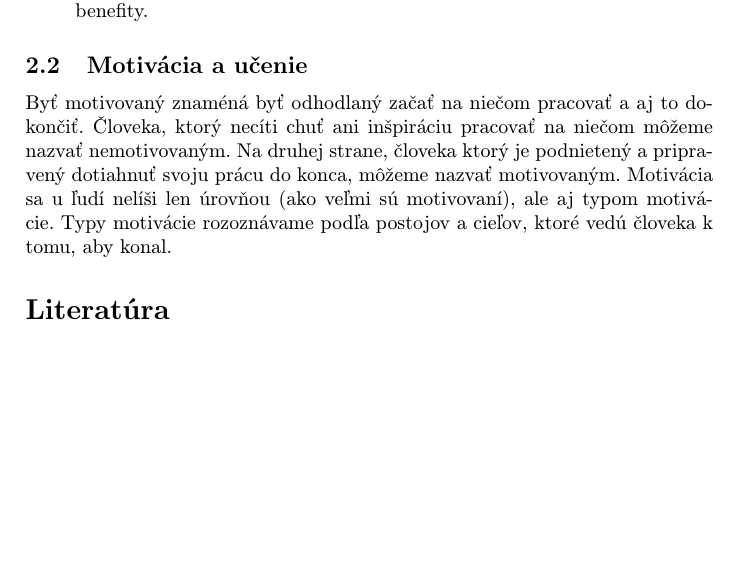
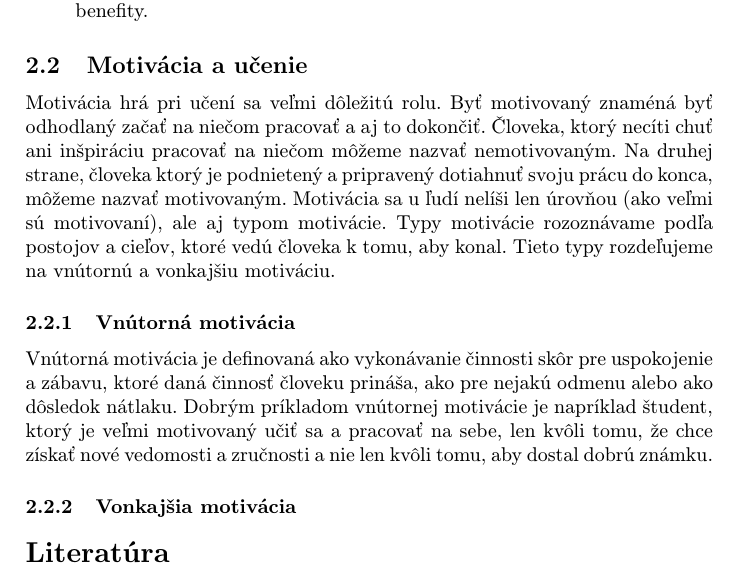
Before and after one commit to janospeter/clanok, a LaTeX paper (clanok.tex): part of page 2 of 2, cut so that both start at the same text, the shorter picture padded with empty space. Compiled offline with pdfLaTeX.

Commit message:
Doplnenie informácií o motivácii

```diff
--- a/clanok.tex
+++ b/clanok.tex
@@ -56,7 +56,14 @@ V tejto časti sa budeme venovať gamifikácií ako takej. Čo je to vlastne gam
 \end{itemize}
 
 \subsection{Motivácia a učenie} \label{motivacia}
-Byť motivovaný znaméná byť odhodlaný začať na niečom pracovať a aj to dokončiť. Človeka, ktorý necíti chuť ani inšpiráciu pracovať na niečom môžeme nazvať nemotivovaným. Na druhej strane, človeka ktorý je podnietený a pripravený dotiahnuť svoju prácu do konca, môžeme nazvať motivovaným. Motivácia sa u ľudí nelíši len úrovňou (ako veľmi sú motivovaní), ale aj typom motivácie. Typy motivácie rozoznávame podľa postojov a cieľov, ktoré vedú človeka k tomu, aby konal.
+Motivácia hrá pri učení sa veľmi dôležitú rolu. Byť motivovaný znaméná byť odhodlaný začať na niečom pracovať a aj to dokončiť. Človeka, ktorý necíti chuť ani inšpiráciu pracovať na niečom môžeme nazvať nemotivovaným. Na druhej strane, človeka ktorý je podnietený a pripravený dotiahnuť svoju prácu do konca, môžeme nazvať motivovaným. Motivácia sa u ľudí nelíši len úrovňou (ako veľmi sú motivovaní), ale aj typom motivácie. Typy motivácie rozoznávame podľa postojov a cieľov, ktoré vedú človeka k tomu, aby konal. Tieto typy rozdeľujeme na vnútornú a vonkajšiu motiváciu.
+
+\subsubsection{Vnútorná motivácia} \label{vnutorna}
+Vnútorná motivácia je definovaná ako vykonávanie činnosti skôr pre uspokojenie a zábavu, ktoré daná činnosť človeku prináša, ako pre nejakú odmenu alebo ako dôsledok nátlaku. Dobrým príkladom vnútornej motivácie je napríklad študent, ktorý je veľmi motivovaný učiť sa a pracovať na sebe, len kvôli tomu, že chce získať nové vedomosti a zručnosti a nie len kvôli tomu, aby dostal dobrú známku.
+
+
+\subsubsection{Vonkajšia motivácia} \label{vonkajsia}
+
 %\acknowledgement{Ak niekomu chcete poďakovať\ldots}
 
 
```
